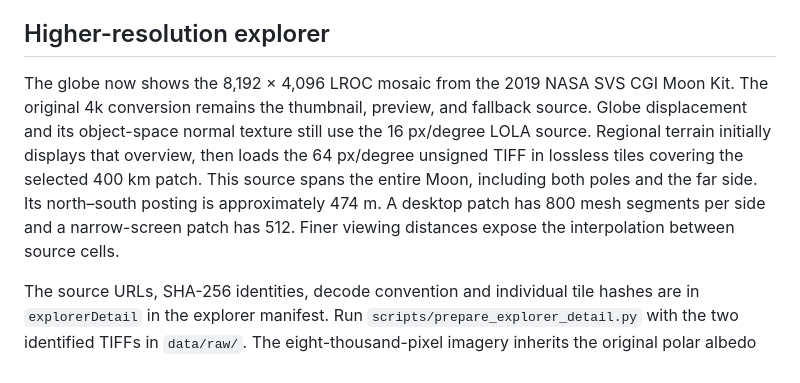
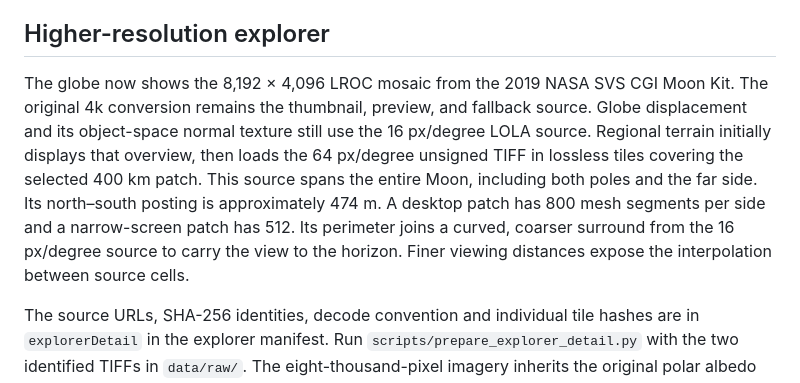
Before and after one commit to aayush-mehrotra29/clavius, a Markdown page: docs/NASA_DATASETS.md, the part around the change. Rendered like a GitHub page.

```diff
--- a/docs/NASA_DATASETS.md
+++ b/docs/NASA_DATASETS.md
@@ -120,7 +120,7 @@ The nominal count maps each contain 10,240,000 finite native cells. Site01 has 9
 
 ## Higher-resolution explorer
 
-The globe now shows the 8,192 × 4,096 LROC mosaic from the 2019 NASA SVS CGI Moon Kit. The original 4k conversion remains the thumbnail, preview, and fallback source. Globe displacement and its object-space normal texture still use the 16 px/degree LOLA source. Regional terrain initially displays that overview, then loads the 64 px/degree unsigned TIFF in lossless tiles covering the selected 400 km patch. This source spans the entire Moon, including both poles and the far side. Its north–south posting is approximately 474 m. A desktop patch has 800 mesh segments per side and a narrow-screen patch has 512. Finer viewing distances expose the interpolation between source cells.
+The globe now shows the 8,192 × 4,096 LROC mosaic from the 2019 NASA SVS CGI Moon Kit. The original 4k conversion remains the thumbnail, preview, and fallback source. Globe displacement and its object-space normal texture still use the 16 px/degree LOLA source. Regional terrain initially displays that overview, then loads the 64 px/degree unsigned TIFF in lossless tiles covering the selected 400 km patch. This source spans the entire Moon, including both poles and the far side. Its north–south posting is approximately 474 m. A desktop patch has 800 mesh segments per side and a narrow-screen patch has 512. Its perimeter joins a curved, coarser surround from the 16 px/degree source to carry the view to the horizon. Finer viewing distances expose the interpolation between source cells.
 
 The source URLs, SHA-256 identities, decode convention and individual tile hashes are in `explorerDetail` in the explorer manifest. Run `scripts/prepare_explorer_detail.py` with the two identified TIFFs in `data/raw/`. The eight-thousand-pixel imagery inherits the original polar albedo fill and inpainting. The regional mesh shades its geometric normals. All explorer illumination remains illustrative. [NASA CGI Moon Kit](https://svs.gsfc.nasa.gov/4720/)
 
```
Also changed, not shown: AGENTS.md (+2 -0 lines), README.md (+3 -1 lines), docs/validation/viper-surface-drive.jpg (added), 8 other files.
